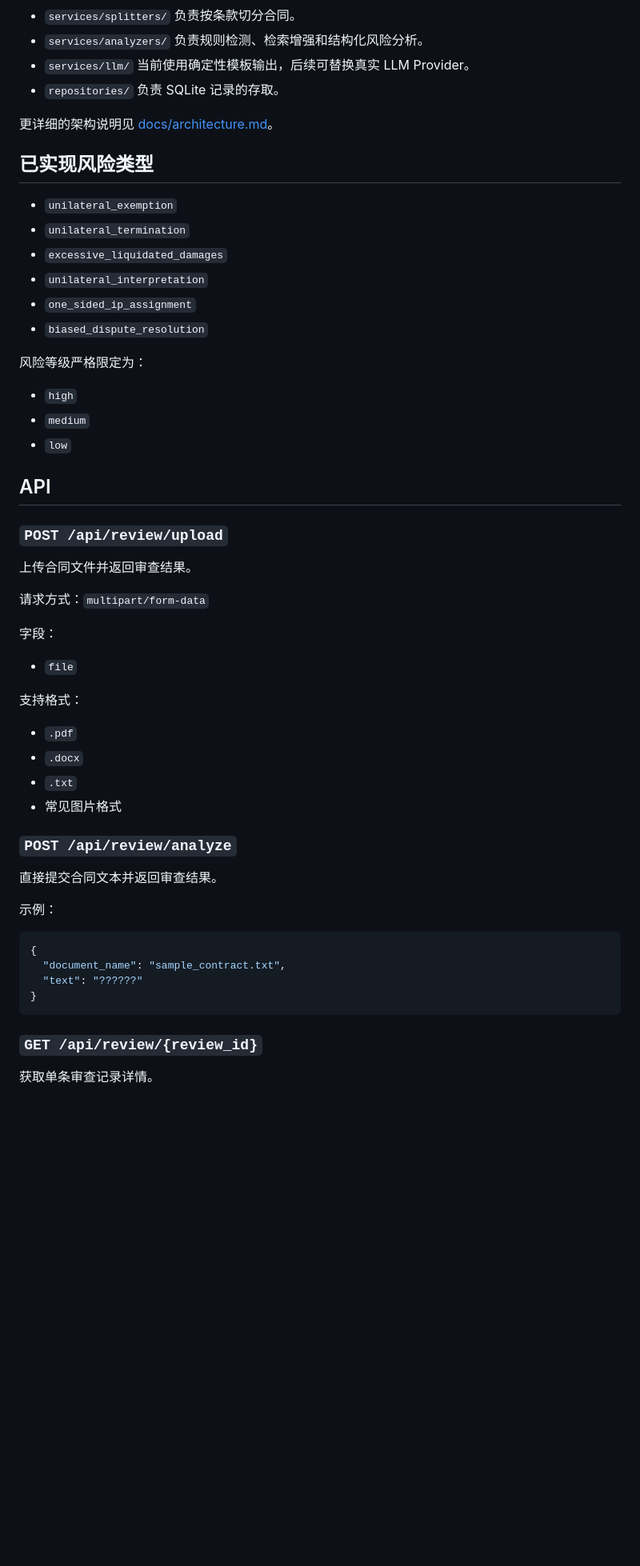
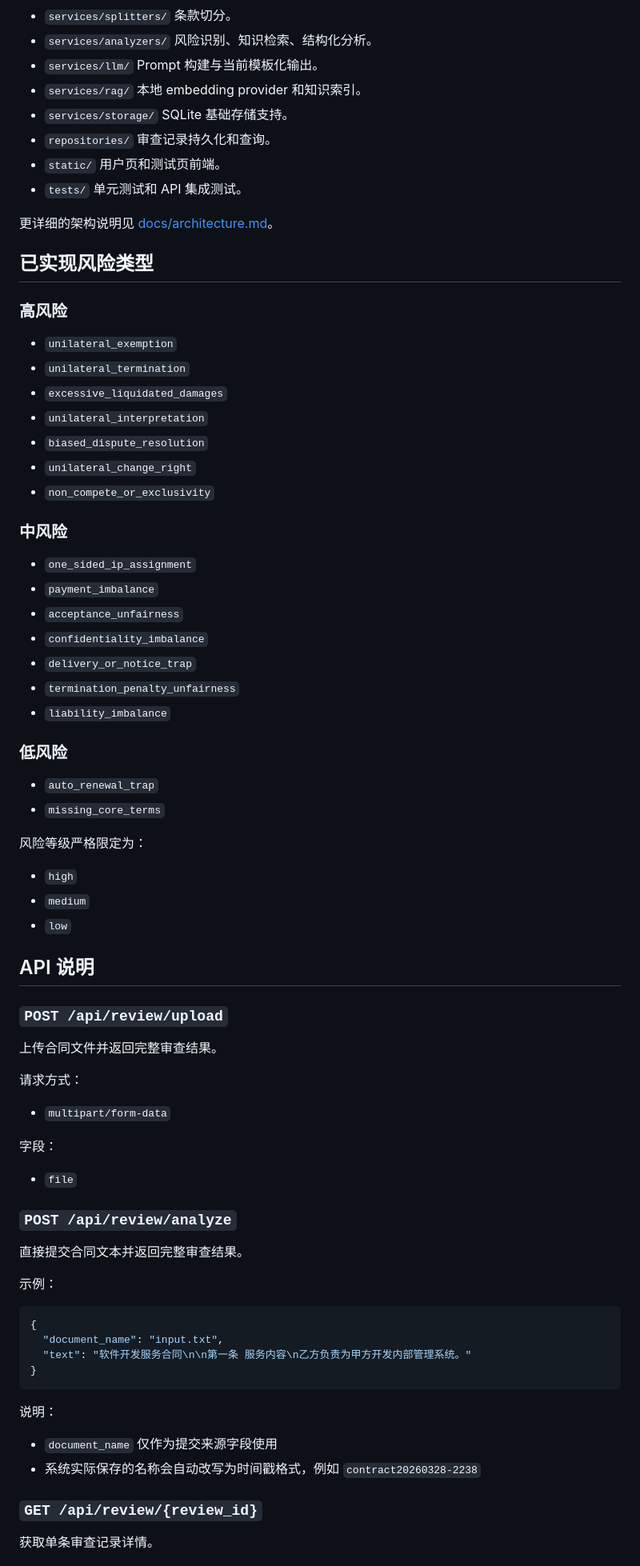
Before and after one commit to Shalomguan/contract_review_agent, a Markdown page: README.md, the part around one of its changes. Shown at 80% size. Drawn GitHub-style; blank space fills up the shorter version.

````diff
--- a/README.md
+++ b/README.md
@@ -51,57 +87,86 @@ contract_review_agent/
 - `services/splitters/`
-  负责按条款切分合同。
+  条款切分。
 - `services/analyzers/`
-  负责规则检测、检索增强和结构化风险分析。
+  风险识别、知识检索、结构化分析。
 - `services/llm/`
-  当前使用确定性模板输出，后续可替换真实 LLM Provider。
+  Prompt 构建与当前模板化输出。
+- `services/rag/`
+  本地 embedding provider 和知识索引。
+- `services/storage/`
+  SQLite 基础存储支持。
 - `repositories/`
-  负责 SQLite 记录的存取。
+  审查记录持久化和查询。
+- `static/`
+  用户页和测试页前端。
+- `tests/`
+  单元测试和 API 集成测试。
 
 更详细的架构说明见 [docs/architecture.md](docs/architecture.md)。
 
 ## 已实现风险类型
 
+### 高风险
+
 - `unilateral_exemption`
 - `unilateral_termination`
 - `excessive_liquidated_damages`
 - `unilateral_interpretation`
+- `biased_dispute_resolution`
+- `unilateral_change_right`
+- `non_compete_or_exclusivity`
+
+### 中风险
+
 - `one_sided_ip_assignment`
-- `biased_dispute_resolution`
+- `payment_imbalance`
+- `acceptance_unfairness`
+- `confidentiality_imbalance`
+- `delivery_or_notice_trap`
+- `termination_penalty_unfairness`
+- `liability_imbalance`
+
+### 低风险
+
+- `auto_renewal_trap`
+- `missing_core_terms`
 
 风险等级严格限定为：
+
 - `high`
 - `medium`
 - `low`
 
-## API
+## API 说明
 
 ### `POST /api/review/upload`
 
-上传合同文件并返回审查结果。
+上传合同文件并返回完整审查结果。
 
-请求方式：`multipart/form-data`
+请求方式：
+
+- `multipart/form-data`
 
 字段：
+
 - `file`
-
-支持格式：
-- `.pdf`
-- `.docx`
-- `.txt`
-- 常见图片格式
 
 ### `POST /api/review/analyze`
 
-直接提交合同文本并返回审查结果。
+直接提交合同文本并返回完整审查结果。
 
 示例：
 
 ```json
 {
-  "document_name": "sample_contract.txt",
-  "text": "??????"
+  "document_name": "input.txt",
+  "text": "软件开发服务合同\n\n第一条 服务内容\n乙方负责为甲方开发内部管理系统。"
 }
 ```
+
+说明：
+
+- `document_name` 仅作为提交来源字段使用
+- 系统实际保存的名称会自动改写为时间戳格式，例如 `contract20260328-2238`
 
 ### `GET /api/review/{review_id}`
 
````
Also changed, not shown: other parts of README.md (+241 -102 lines).
